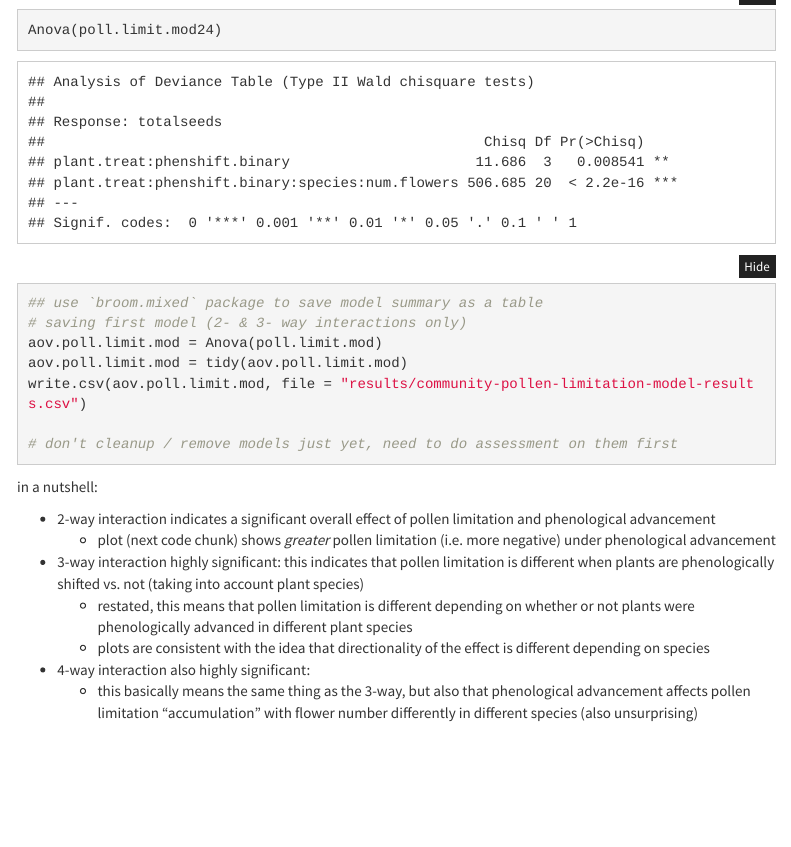
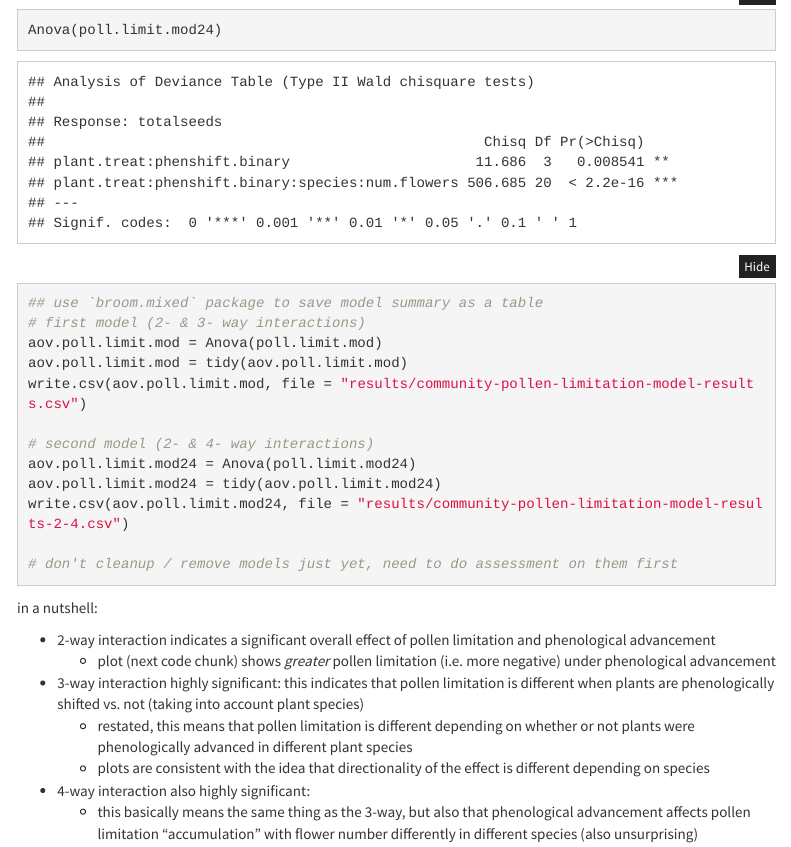
Before and after one commit to Brosi-Lab/FINAL-snowmelt-seeds, an R Markdown document (Final Seed Analysis RMBL2019.Rmd): the page in a window 1100 px wide, from 5220 px down. Rendered offline with R 4.5, knitr and Pandoc, with nearby package versions; folded parts are opened; some code elsewhere in the file could not run offline; menus at the side of the page are left out.

Commit message:
added results table for pollen limitation model with 2- and 4- way interactions
previously only had the table for model with 2- and 3-way interactions

```diff
--- a/Final Seed Analysis RMBL2019.Rmd
+++ b/Final Seed Analysis RMBL2019.Rmd
@@ -901,10 +901,15 @@ cat("\n model with 2- and 4-way interactions (includes flower number)\n")
 Anova(poll.limit.mod24)
 
 ## use `broom.mixed` package to save model summary as a table
-# saving first model (2- & 3- way interactions only)
+# first model (2- & 3- way interactions)
 aov.poll.limit.mod = Anova(poll.limit.mod)
 aov.poll.limit.mod = tidy(aov.poll.limit.mod)
 write.csv(aov.poll.limit.mod, file = "results/community-pollen-limitation-model-results.csv")
+
+# second model (2- & 4- way interactions)
+aov.poll.limit.mod24 = Anova(poll.limit.mod24)
+aov.poll.limit.mod24 = tidy(aov.poll.limit.mod24)
+write.csv(aov.poll.limit.mod24, file = "results/community-pollen-limitation-model-results-2-4.csv")
 
 # don't cleanup / remove models just yet, need to do assessment on them first
 
--- /dev/null
+++ b/results/community-pollen-limitation-model-results-2-4.csv
@@ -0,0 +1,3 @@
+"","term","statistic","df","p.value"
+"1","plant.treat:phenshift.binary",11.68625729209,4,0.0198434040925925
+"2","plant.treat:phenshift.binary:species:num.flowers",506.648271146022,20,1.17949784922667e-94
```
